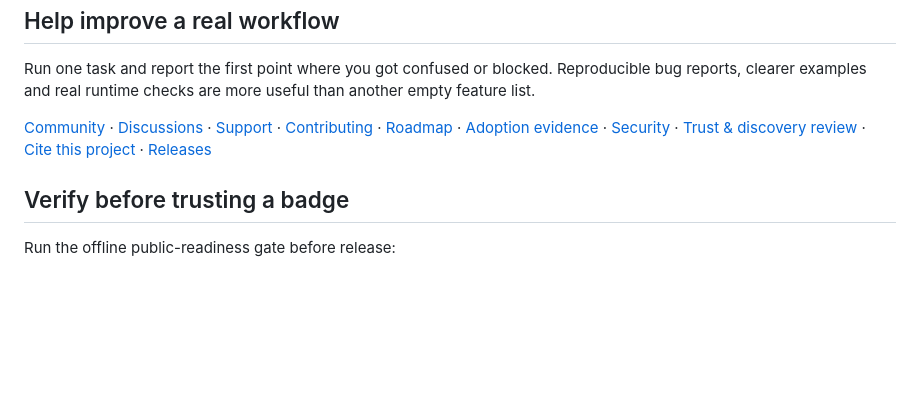
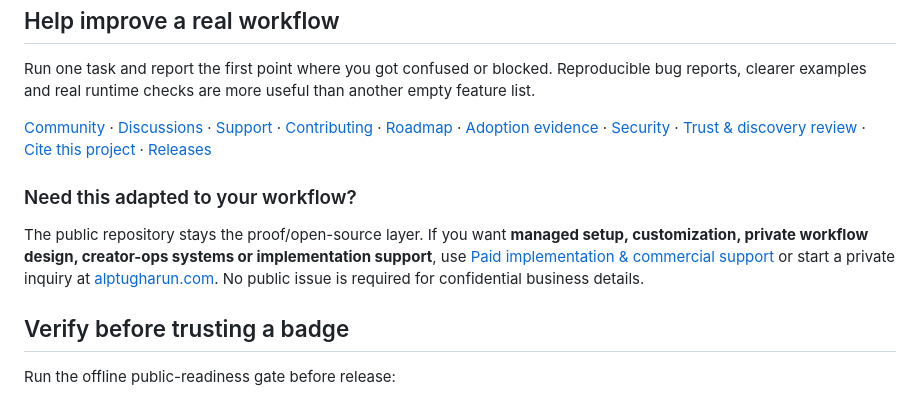
Before and after one commit to alptugharun/ai-social-media-toolkit, a Markdown page: README.md, the part around the change. Drawn GitHub-style; blank space fills up the shorter version.

Commit message:
docs: surface paid implementation path without paywall pressure

```diff
--- a/README.md
+++ b/README.md
@@ -169,6 +169,10 @@ Run one task and report the first point where you got confused or blocked. Repro
 
 [Community](COMMUNITY.md) · [Discussions](https://github.com/alptugharun/ai-social-media-toolkit/discussions) · [Support](SUPPORT.md) · [Contributing](CONTRIBUTING.md) · [Roadmap](ROADMAP.md) · [Adoption evidence](ADOPTION.md) · [Security](SECURITY.md) · [Trust & discovery review](docs/TRUST-DISCOVERY-REVIEW.md) · [Cite this project](CITATION.cff) · [Releases](https://github.com/alptugharun/ai-social-media-toolkit/releases)
 
+### Need this adapted to your workflow?
+
+The public repository stays the proof/open-source layer. If you want **managed setup, customization, private workflow design, creator-ops systems or implementation support**, use [Paid implementation & commercial support](docs/PAID-IMPLEMENTATION.md) or start a private inquiry at [alptugharun.com](https://alptugharun.com). No public issue is required for confidential business details.
+
 ## Verify before trusting a badge
 
 Run the offline public-readiness gate before release:
```
